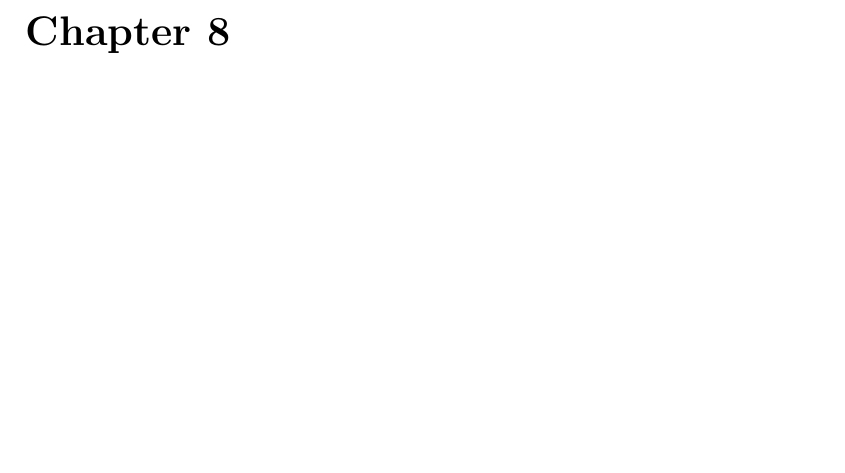
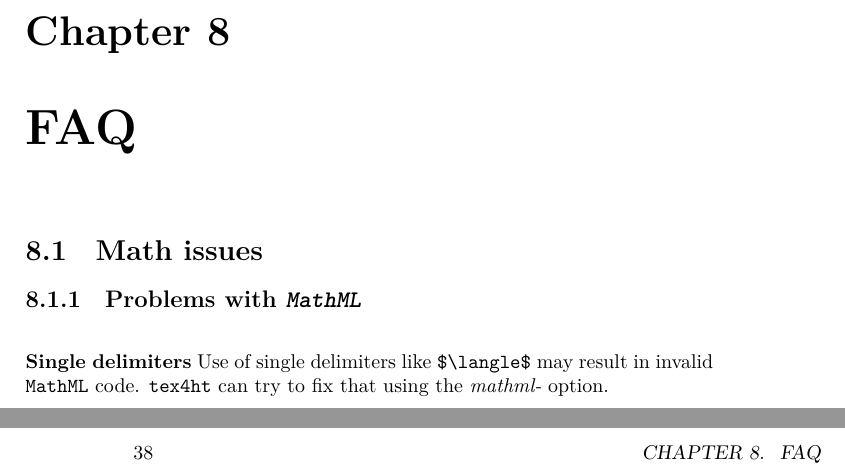
Before and after one commit to michal-h21/tex4ht-doc, a LaTeX book (tex4ht-doc.tex, which reads sections/faq.tex, tex4ht-styles.sty): part of page 37 of 45 before the commit and two parts of pages 37 and 38 of 47 after it, the two joined at a grey line, cut so that both start at the same text, the shorter picture padded with empty space. Compiled offline with XeLaTeX; a LaTeX package or settings file that is missing is left out.

Commit message:
Started FAQ

```diff
--- /dev/null
+++ b/sections/faq.tex
@@ -0,0 +1,9 @@
+\section{Math issues}
+
+\subsection{Problems with \term{\mathml}}
+
+\begin{issue}{Single delimiters}
+  Use of single delimiters like \texcommand{$\langle$} may result in invalid
+  \mathml\ code. \texfourht\ can try to fix that using the \option{mathml-}
+  option.
+\end{issue}
--- a/tex4ht-doc.tex
+++ b/tex4ht-doc.tex
@@ -367,6 +367,8 @@ Some samples:
 \end{itemize}
 \section{Image conversion}
 
+\chapter{FAQ}
+\input{sections/faq}
 \chapter{For developers}
 \input{sections/tex4ht-development}
 
--- a/tex4ht-styles.sty
+++ b/tex4ht-styles.sty
@@ -18,6 +18,7 @@
 
 \newenvironment{warning}{\bigskip\noindent\textbf{Warning:}}{\bigskip}
 \newenvironment{acknowledgements}{\section{Acknowledgements}}{}
+\newenvironment{issue}[1]{\bigskip\noindent\textbf{#1}}{\bigskip}
 
 % shortcuts
 \newcommand\texfourht{\texttt{tex4ht}}
```
Also changed, not shown: tex4ht-styles.sty (1 more changed lines).
